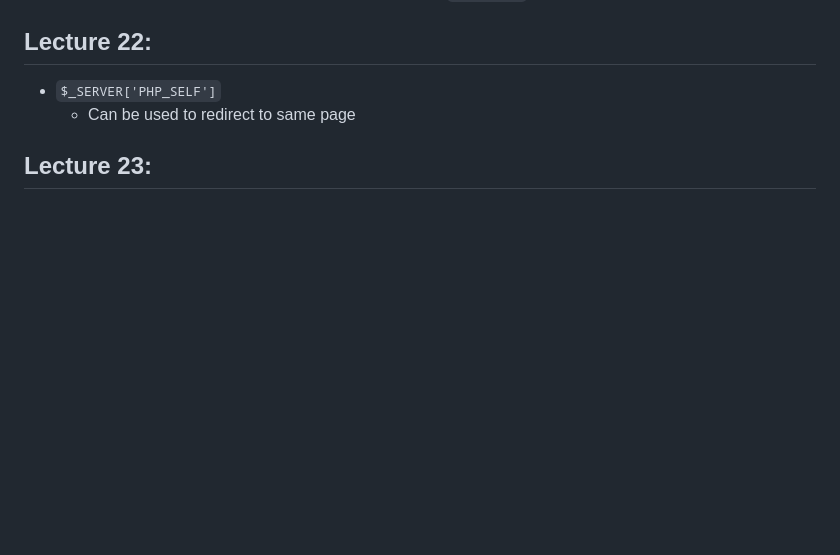
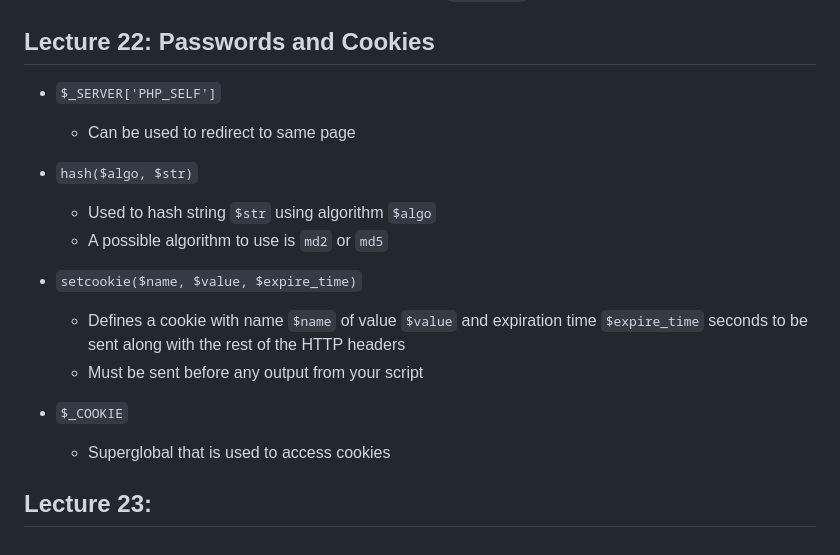
Before and after one commit to czhangy/UCLA-CS-Electives, a Markdown page: Misc/COMPTNG-40A/notes.md, the part around the change. GitHub-like rendering; blank space fills up the shorter version.

Commit message:
05/24/23 update | COMPTNG 40A: Lecture 22 notes

```diff
--- a/Misc/COMPTNG-40A/notes.md
+++ b/Misc/COMPTNG-40A/notes.md
@@ -673,10 +673,21 @@ Nothing to see here!
 
 
 
-## Lecture 22:
+## Lecture 22: Passwords and Cookies
 
 - `$_SERVER['PHP_SELF']`
   - Can be used to redirect to same page
+- `hash($algo, $str)`
+  - Used to hash string `$str` using algorithm `$algo`
+  - A possible algorithm to use is `md2` or `md5`
+
+- `setcookie($name, $value, $expire_time)`
+  - Defines a cookie with name `$name` of value `$value` and expiration time `$expire_time` seconds to be sent along with the rest of the HTTP headers
+  - Must be sent before any output from your script
+
+- `$_COOKIE`
+  - Superglobal that is used to access cookies
+
 
 
 
```
Also changed, not shown: 1 other file.
